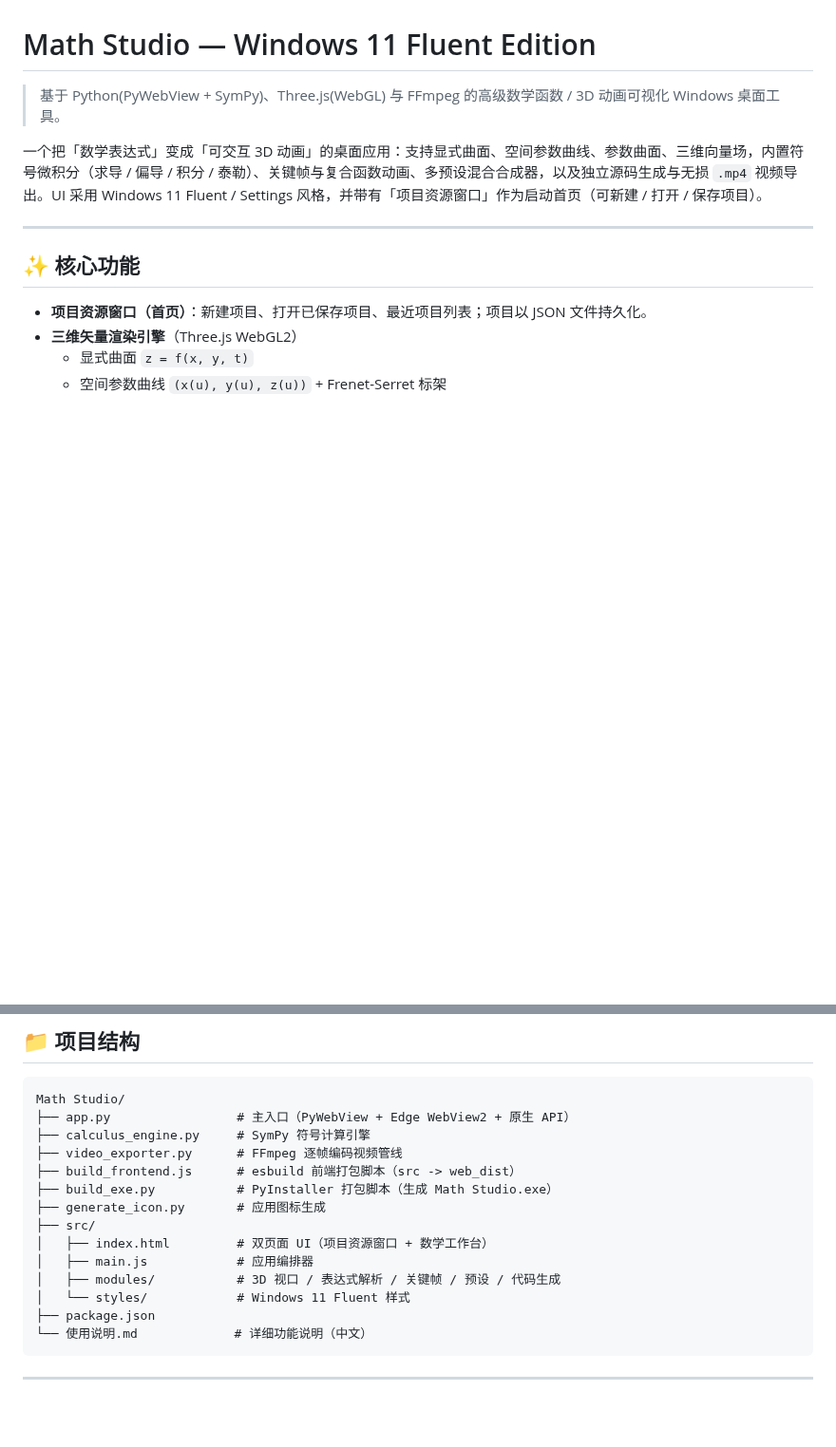
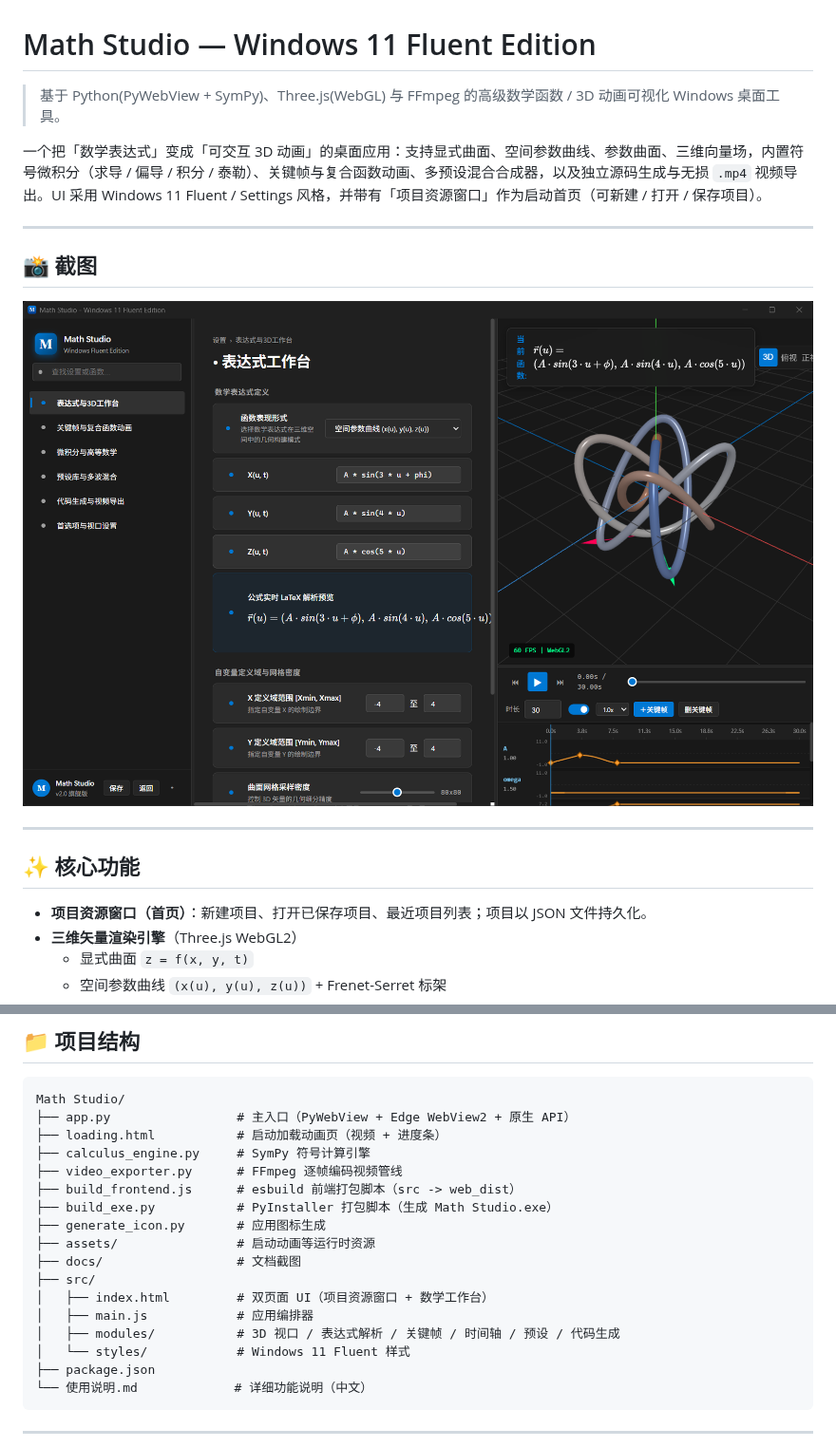
Before and after one commit to Sokuza/Math-Studio, a Markdown page: README.md, 2 parts joined by grey strips. Shown at 95% size. Drawn GitHub-style; pictures changed too: docs/screenshot.png (added); blank space fills up the shorter version.

Commit message:
v1.1.0: 启动加载动画、时间轴编辑器与多项优化

````diff
--- a/README.md
+++ b/README.md
@@ -3,6 +3,12 @@
 > 基于 Python(PyWebView + SymPy)、Three.js(WebGL) 与 FFmpeg 的高级数学函数 / 3D 动画可视化 Windows 桌面工具。
 
 一个把「数学表达式」变成「可交互 3D 动画」的桌面应用：支持显式曲面、空间参数曲线、参数曲面、三维向量场，内置符号微积分（求导 / 偏导 / 积分 / 泰勒）、关键帧与复合函数动画、多预设混合合成器，以及独立源码生成与无损 `.mp4` 视频导出。UI 采用 Windows 11 Fluent / Settings 风格，并带有「项目资源窗口」作为启动首页（可新建 / 打开 / 保存项目）。
+
+---
+
+## 📸 截图
+
+![Math Studio 界面截图](docs/screenshot.png)
 
 ---
 
@@ -27,15 +33,18 @@
 ```
 Math Studio/
 ├── app.py                 # 主入口（PyWebView + Edge WebView2 + 原生 API）
+├── loading.html           # 启动加载动画页（视频 + 进度条）
 ├── calculus_engine.py     # SymPy 符号计算引擎
 ├── video_exporter.py      # FFmpeg 逐帧编码视频管线
 ├── build_frontend.js      # esbuild 前端打包脚本（src -> web_dist）
 ├── build_exe.py           # PyInstaller 打包脚本（生成 Math Studio.exe）
 ├── generate_icon.py       # 应用图标生成
+├── assets/                # 启动动画等运行时资源
+├── docs/                  # 文档截图
 ├── src/
 │   ├── index.html         # 双页面 UI（项目资源窗口 + 数学工作台）
 │   ├── main.js            # 应用编排器
-│   ├── modules/           # 3D 视口 / 表达式解析 / 关键帧 / 预设 / 代码生成
+│   ├── modules/           # 3D 视口 / 表达式解析 / 关键帧 / 时间轴 / 预设 / 代码生成
 │   └── styles/            # Windows 11 Fluent 样式
 ├── package.json
 └── 使用说明.md             # 详细功能说明（中文）
````
Also changed, not shown: 11 other files.
